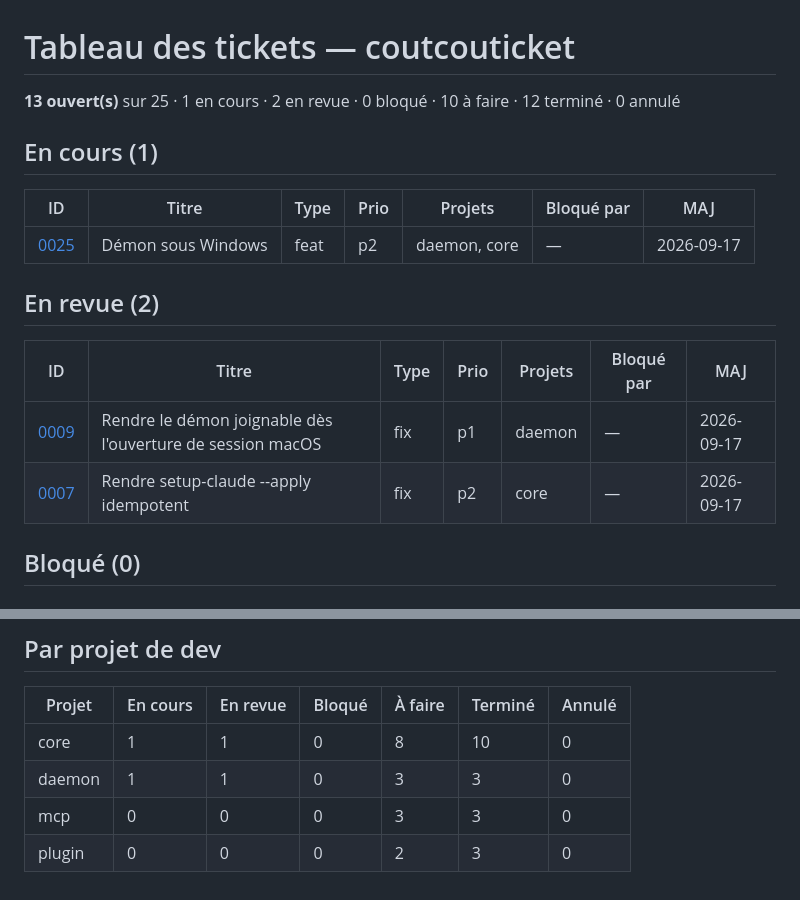
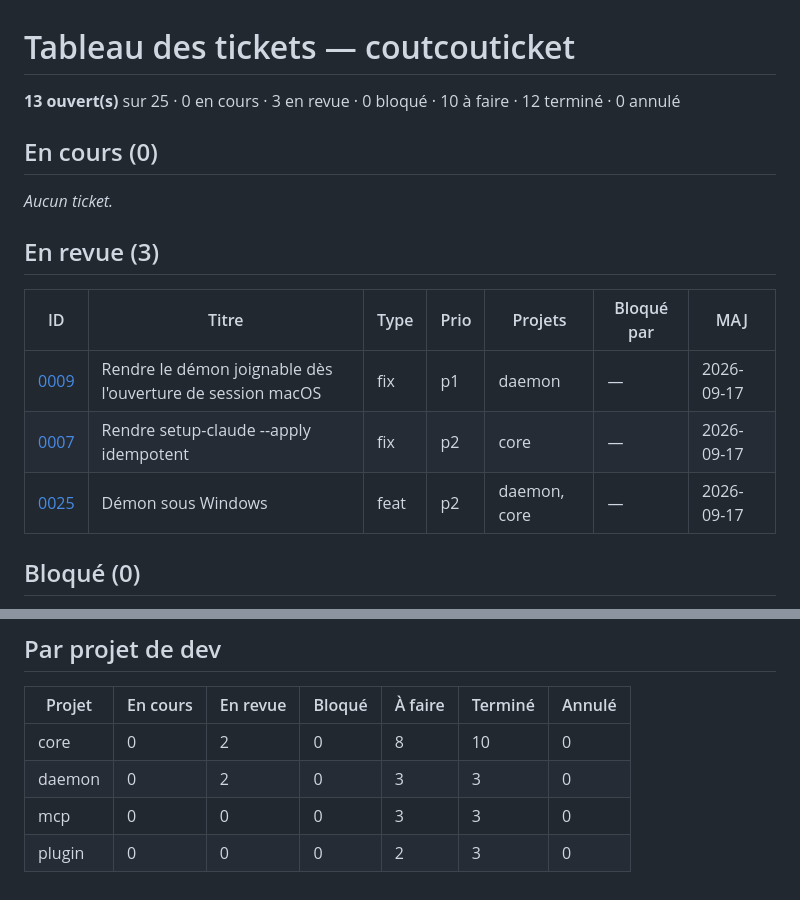
Before and after one commit to ArthurCouturier/coutcouticket, a Markdown page: 0-notes/0-global/BOARD.md, 2 parts joined by grey strips. Rendered like a GitHub page.

Commit message:
Passer 0025 en revue
Co-Authored-By: Claude Opus 5 (1M context) <noreply@anthropic.com>
Ticket: 0025

```diff
--- a/0-notes/0-global/BOARD.md
+++ b/0-notes/0-global/BOARD.md
@@ -1,20 +1,19 @@
 <!-- GÉNÉRÉ par coutcouticket — ne pas éditer. Régénérer : coutcouticket board -->
 # Tableau des tickets — coutcouticket
 
-**13 ouvert(s)** sur 25 · 1 en cours · 2 en revue · 0 bloqué · 10 à faire · 12 terminé · 0 annulé
+**13 ouvert(s)** sur 25 · 0 en cours · 3 en revue · 0 bloqué · 10 à faire · 12 terminé · 0 annulé
 
-## En cours (1)
+## En cours (0)
 
-| ID | Titre | Type | Prio | Projets | Bloqué par | MAJ |
-|----|-------|------|------|---------|------------|-----|
-| [0025](../tickets/0025-demon-sous-windows/ticket.md) | Démon sous Windows | feat | p2 | daemon, core | — | 2026-09-17 |
+_Aucun ticket._
 
-## En revue (2)
+## En revue (3)
 
 | ID | Titre | Type | Prio | Projets | Bloqué par | MAJ |
 |----|-------|------|------|---------|------------|-----|
 | [0009](../tickets/0009-rendre-le-demon-joignable-des-l-ouverture-de/ticket.md) | Rendre le démon joignable dès l'ouverture de session macOS | fix | p1 | daemon | — | 2026-09-17 |
 | [0007](../tickets/0007-rendre-setup-claude-apply-idempotent/ticket.md) | Rendre setup-claude --apply idempotent | fix | p2 | core | — | 2026-09-17 |
+| [0025](../tickets/0025-demon-sous-windows/ticket.md) | Démon sous Windows | feat | p2 | daemon, core | — | 2026-09-17 |
 
 ## Bloqué (0)
 
@@ -60,7 +59,7 @@ _Aucun ticket._
 
 | Projet | En cours | En revue | Bloqué | À faire | Terminé | Annulé |
 |--------|---|---|---|---|---|---|
-| core | 1 | 1 | 0 | 8 | 10 | 0 |
-| daemon | 1 | 1 | 0 | 3 | 3 | 0 |
+| core | 0 | 2 | 0 | 8 | 10 | 0 |
+| daemon | 0 | 2 | 0 | 3 | 3 | 0 |
 | mcp | 0 | 0 | 0 | 3 | 3 | 0 |
 | plugin | 0 | 0 | 0 | 2 | 3 | 0 |
```
Also changed, not shown: 2 other files.
